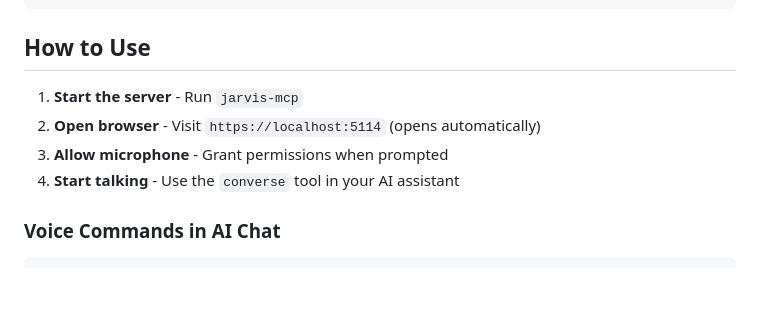
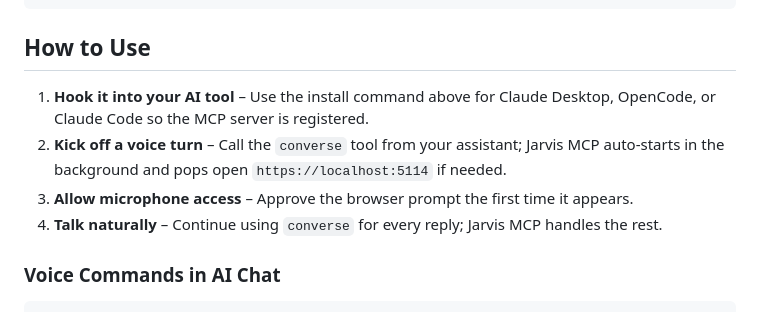
Before and after one commit to shantur/jarvis-mcp, a Markdown page: README.md, the part around the change. GitHub-like rendering; blank space fills up the shorter version.

Commit message:
docs: clarify hands-free startup workflow

```diff
--- a/README.md
+++ b/README.md
@@ -61,10 +61,10 @@ npm install && npm run build && npm start
 
 ## How to Use
 
-1. **Start the server** - Run `jarvis-mcp`
-2. **Open browser** - Visit `https://localhost:5114` (opens automatically)
-3. **Allow microphone** - Grant permissions when prompted
-4. **Start talking** - Use the `converse` tool in your AI assistant
+1. **Hook it into your AI tool** – Use the install command above for Claude Desktop, OpenCode, or Claude Code so the MCP server is registered.
+2. **Kick off a voice turn** – Call the `converse` tool from your assistant; Jarvis MCP auto-starts in the background and pops open `https://localhost:5114` if needed.
+3. **Allow microphone access** – Approve the browser prompt the first time it appears.
+4. **Talk naturally** – Continue using `converse` for every reply; Jarvis MCP handles the rest.
 
 ### Voice Commands in AI Chat
 
```
